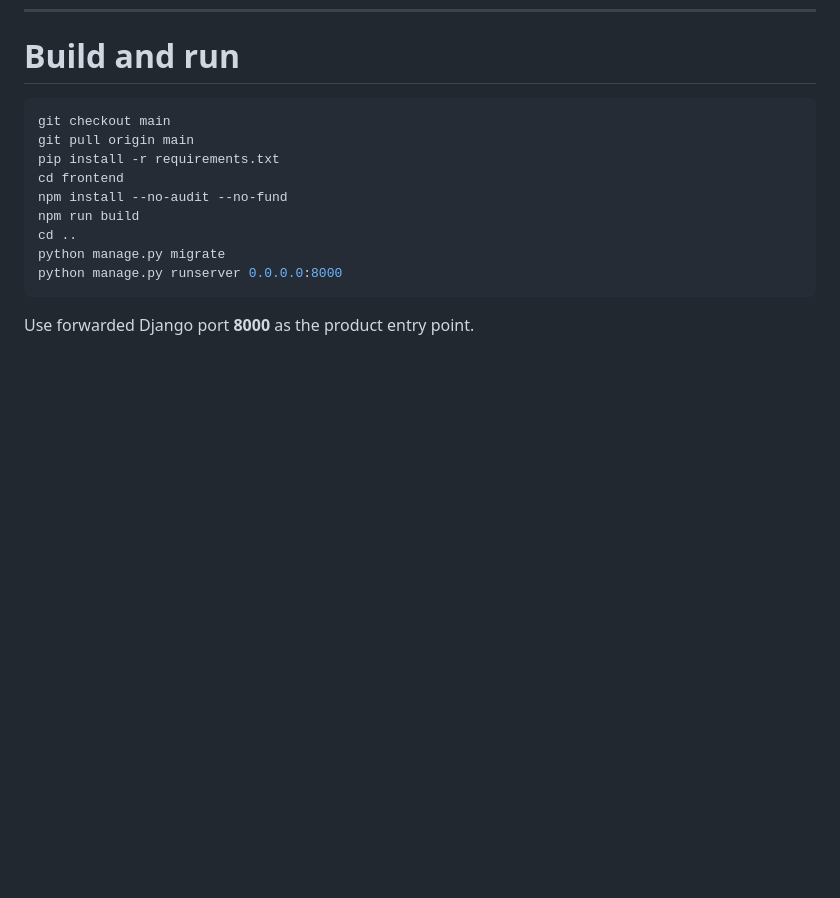
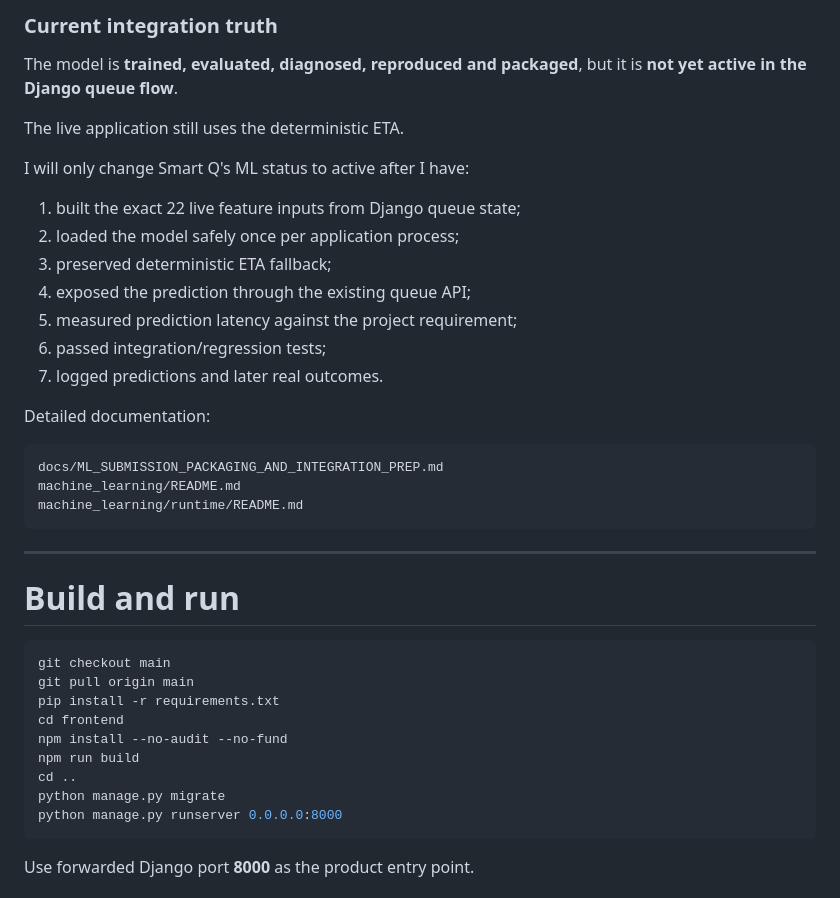
Before and after one commit to Katlegojack/SmartQ, a Markdown page: README.md, the part around one of its changes. Drawn GitHub-style; blank space fills up the shorter version.

````diff
--- a/README.md
+++ b/README.md
@@ -351,3 +418,29 @@ python manage.py export_forecasting_dataset \
+### Current integration truth
+
+The model is **trained, evaluated, diagnosed, reproduced and packaged**, but it is **not yet active in the Django queue flow**.
+
+The live application still uses the deterministic ETA.
+
+I will only change Smart Q's ML status to active after I have:
+
+1. built the exact 22 live feature inputs from Django queue state;
+2. loaded the model safely once per application process;
+3. preserved deterministic ETA fallback;
+4. exposed the prediction through the existing queue API;
+5. measured prediction latency against the project requirement;
+6. passed integration/regression tests;
+7. logged predictions and later real outcomes.
+
+Detailed documentation:
+
+```text
+docs/ML_SUBMISSION_PACKAGING_AND_INTEGRATION_PREP.md
+machine_learning/README.md
+machine_learning/runtime/README.md
+```
+
+---
+
 # Build and run
 
 ```bash
````
Also changed, not shown: other parts of README.md (+102 -10 lines).
